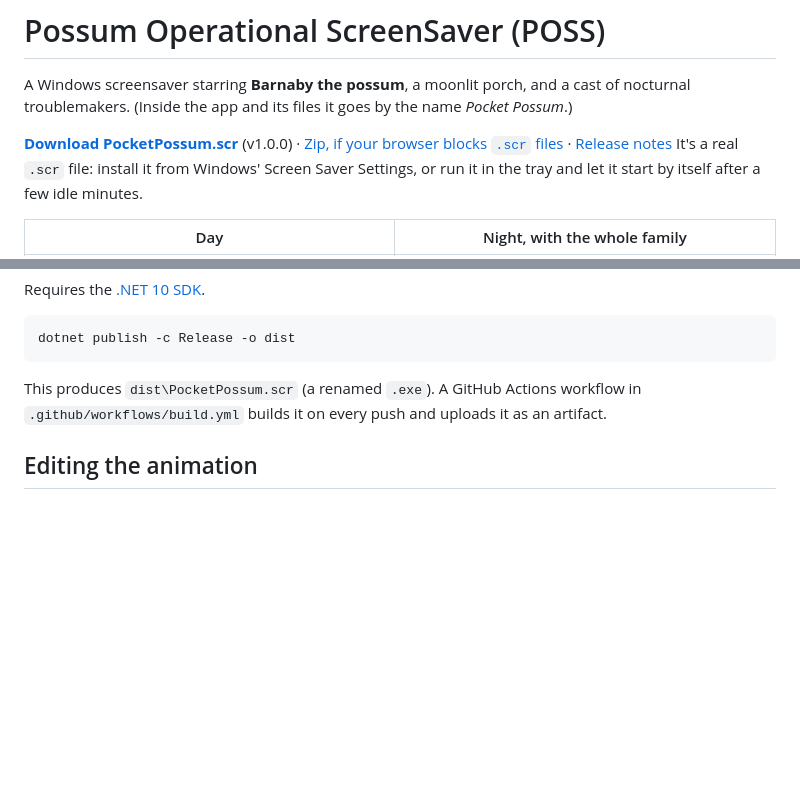
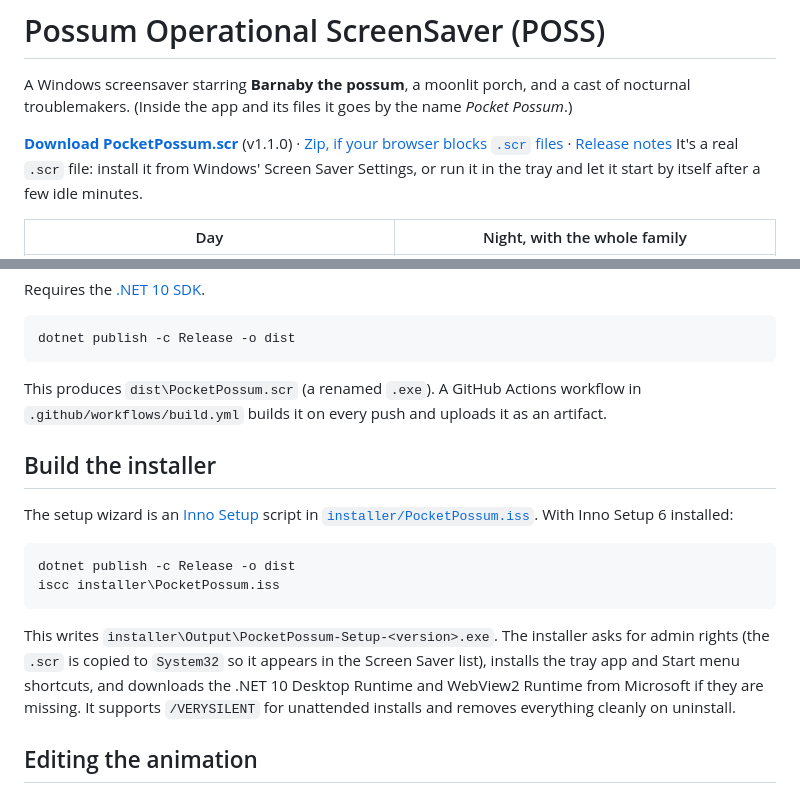
Before and after one commit to TPandaGames/possum-live-wallpaper, a Markdown page: README.md, 2 parts joined by grey strips. Drawn GitHub-style; blank space fills up the shorter version.

````diff
--- a/README.md
+++ b/README.md
@@ -4,7 +4,7 @@ A Windows screensaver starring **Barnaby the possum**, a moonlit porch, and a ca
 (Inside the app and its files it goes by the name *Pocket Possum*.)
 
 **[Download PocketPossum.scr](https://github.com/TPandaGames/possum-operational-screensaver/releases/latest/download/PocketPossum.scr)**
-(v1.0.0) · [Zip, if your browser blocks `.scr` files](https://github.com/TPandaGames/possum-operational-screensaver/releases/latest/download/PocketPossum-win-x64.zip)
+(v1.1.0) · [Zip, if your browser blocks `.scr` files](https://github.com/TPandaGames/possum-operational-screensaver/releases/latest/download/PocketPossum-win-x64.zip)
 · [Release notes](https://github.com/TPandaGames/possum-operational-screensaver/releases/latest)
 It's a real `.scr` file: install it from Windows' Screen Saver Settings, or run it in the tray and let it start by itself
 after a few idle minutes.
@@ -91,6 +121,21 @@ dotnet publish -c Release -o dist
 This produces `dist\PocketPossum.scr` (a renamed `.exe`). A GitHub Actions workflow in `.github/workflows/build.yml`
 builds it on every push and uploads it as an artifact.
 
+## Build the installer
+
+The setup wizard is an [Inno Setup](https://jrsoftware.org/isinfo.php) script in
+[`installer/PocketPossum.iss`](installer/PocketPossum.iss). With Inno Setup 6 installed:
+
+```powershell
+dotnet publish -c Release -o dist
+iscc installer\PocketPossum.iss
+```
+
+This writes `installer\Output\PocketPossum-Setup-<version>.exe`. The installer asks for admin rights (the `.scr` is
+copied to `System32` so it appears in the Screen Saver list), installs the tray app and Start menu shortcuts, and
+downloads the .NET 10 Desktop Runtime and WebView2 Runtime from Microsoft if they are missing. It supports
+`/VERYSILENT` for unattended installs and removes everything cleanly on uninstall.
+
 ## Editing the animation
 
 The whole scene is plain HTML, CSS and canvas JavaScript in [`wwwroot/index.html`](wwwroot/index.html). It is embedded in
````
Also changed, not shown: other parts of README.md (+34 -1 lines), CHANGELOG.md (+17 -0 lines), THIRD_PARTY_NOTICES.md (+6 -0 lines), docs/release-notes/v1.1.0.md (added, +68 -0 lines), docs/screenshots/fog.png (added), docs/screenshots/rain.png (added), docs/screenshots/storm.png (added), 8 other files.
